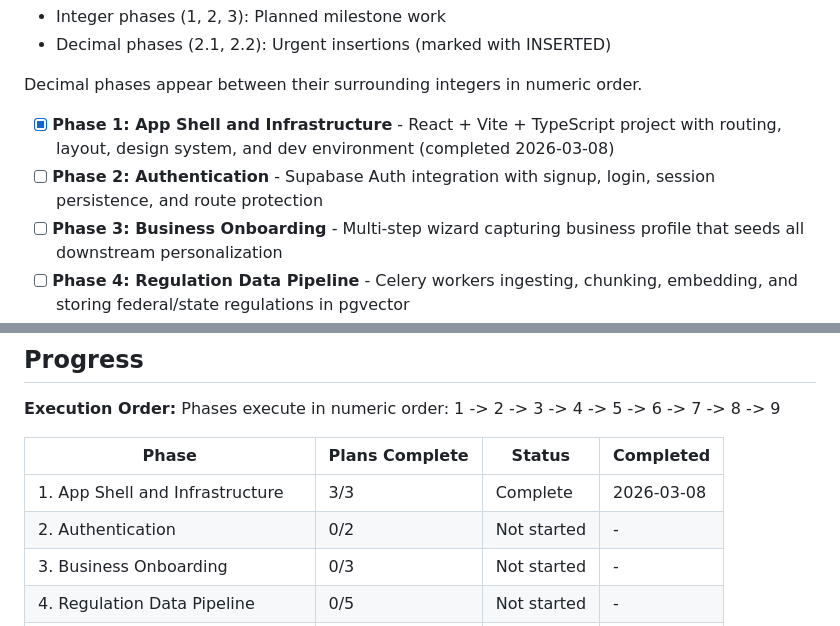
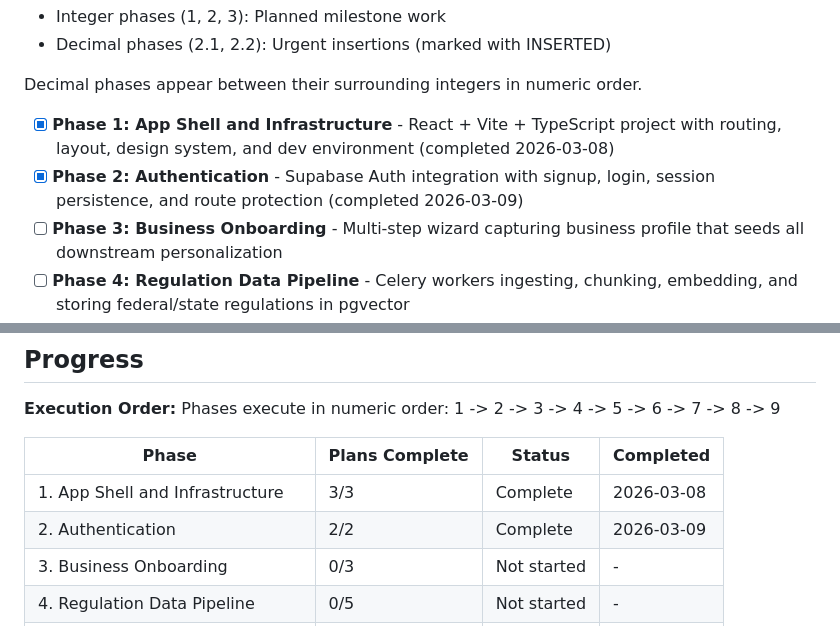
Before and after one commit to Derek15235/ClearPath, a Markdown page: .planning/ROADMAP.md, 2 parts joined by grey strips. Rendered like a GitHub page.

```diff
--- a/.planning/ROADMAP.md
+++ b/.planning/ROADMAP.md
@@ -13,7 +13,7 @@ ClearPath delivers an AI-driven compliance navigator for SMBs in 9 phases. The j
 Decimal phases appear between their surrounding integers in numeric order.
 
 - [x] **Phase 1: App Shell and Infrastructure** - React + Vite + TypeScript project with routing, layout, design system, and dev environment (completed 2026-03-08)
-- [ ] **Phase 2: Authentication** - Supabase Auth integration with signup, login, session persistence, and route protection
+- [x] **Phase 2: Authentication** - Supabase Auth integration with signup, login, session persistence, and route protection (completed 2026-03-09)
 - [ ] **Phase 3: Business Onboarding** - Multi-step wizard capturing business profile that seeds all downstream personalization
 - [ ] **Phase 4: Regulation Data Pipeline** - Celery workers ingesting, chunking, embedding, and storing federal/state regulations in pgvector
 - [ ] **Phase 5: ClearBot AI Assistant** - RAG-powered conversational AI answering compliance questions with citations and guardrails
@@ -190,7 +190,7 @@ Phases execute in numeric order: 1 -> 2 -> 3 -> 4 -> 5 -> 6 -> 7 -> 8 -> 9
 | Phase | Plans Complete | Status | Completed |
 |-------|----------------|--------|-----------|
 | 1. App Shell and Infrastructure | 3/3 | Complete   | 2026-03-08 |
-| 2. Authentication | 0/2 | Not started | - |
+| 2. Authentication | 2/2 | Complete   | 2026-03-09 |
 | 3. Business Onboarding | 0/3 | Not started | - |
 | 4. Regulation Data Pipeline | 0/5 | Not started | - |
 | 5. ClearBot AI Assistant | 0/3 | Not started | - |
```
Also changed, not shown: .planning/STATE.md (+22 -18 lines), 1 other file.
